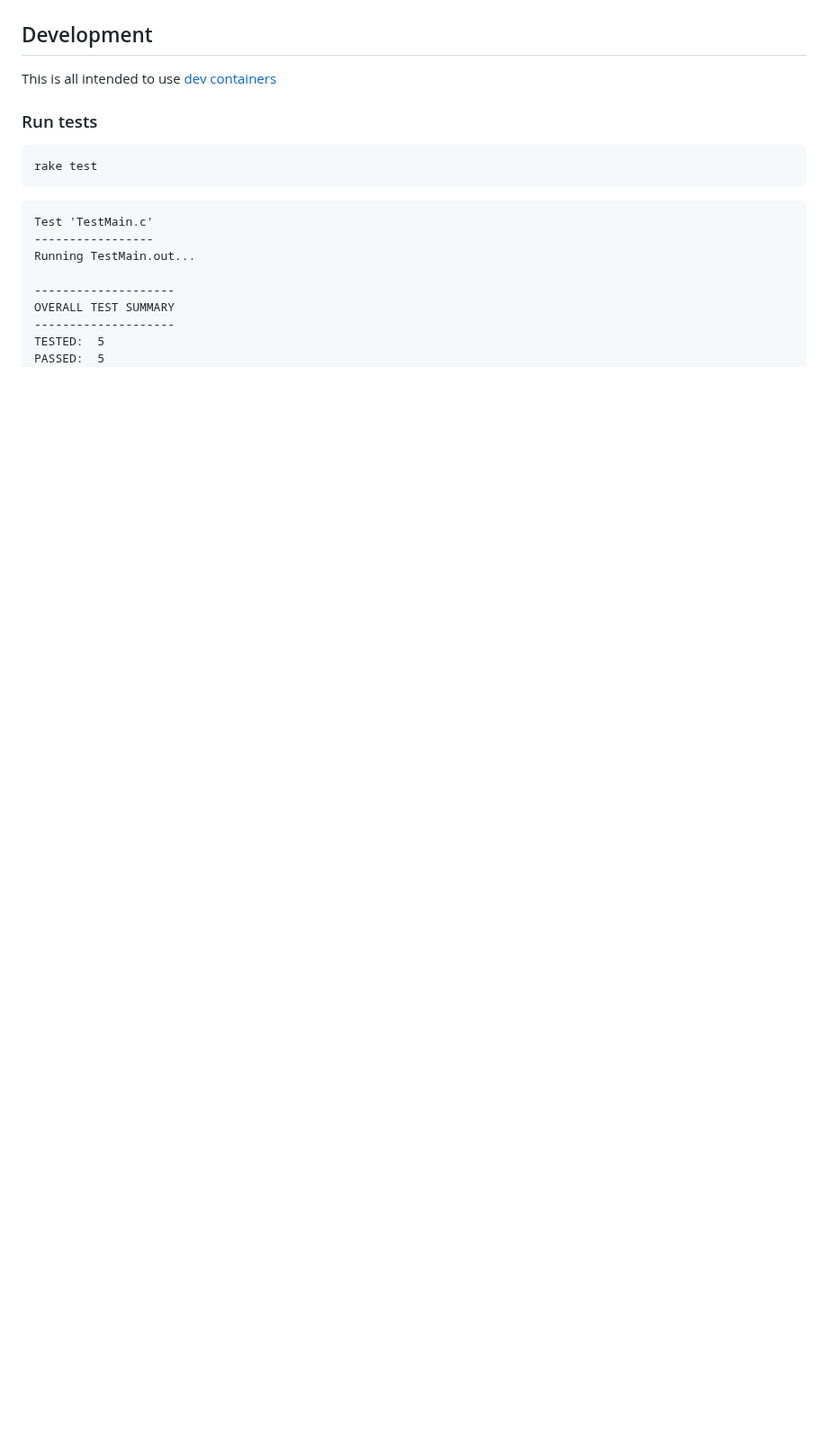
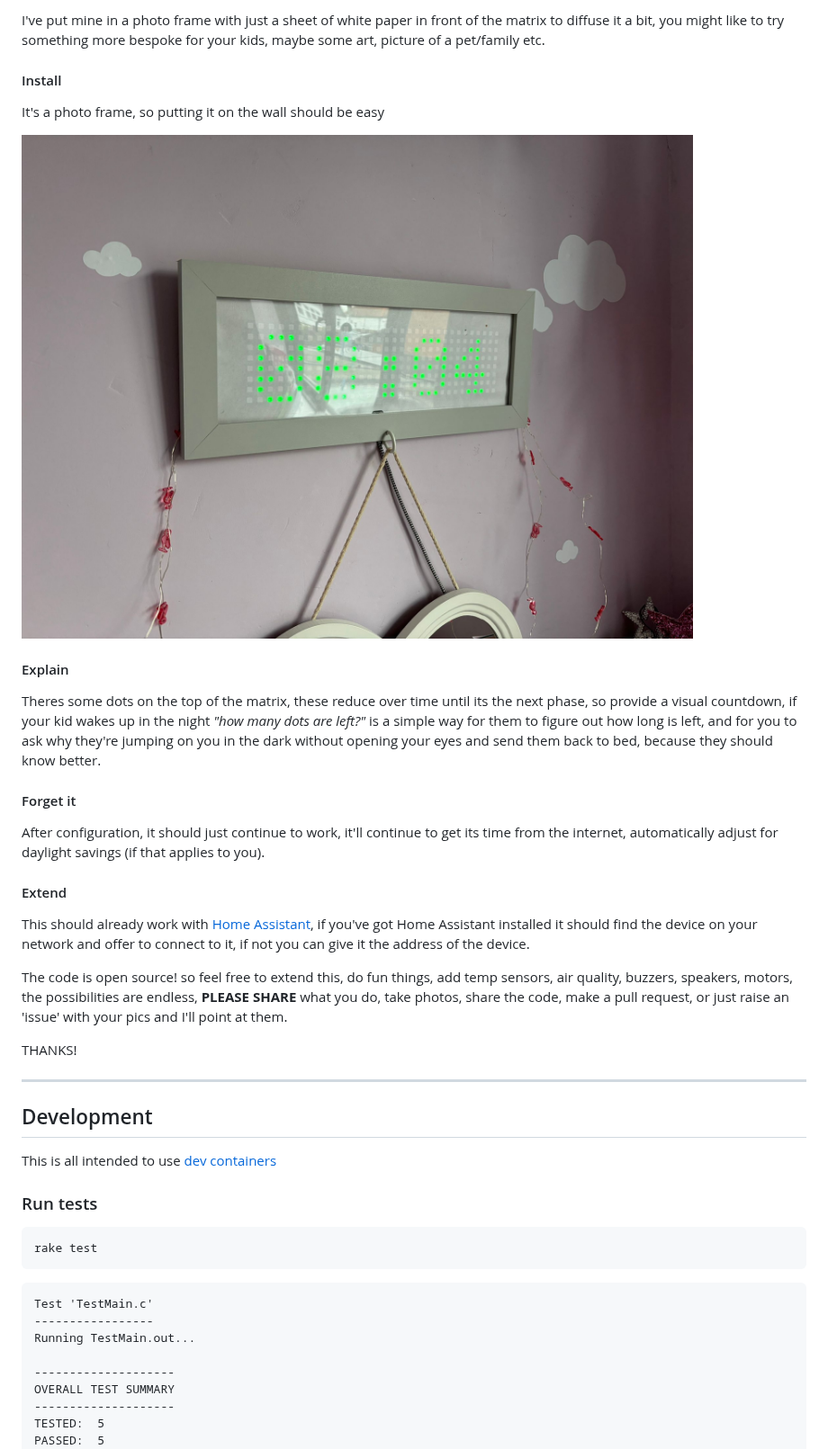
Before and after one commit to chrisns/childrens-clock, a Markdown page: README.md, the part around one of its changes. Shown at 90% size. GitHub-like rendering; pictures changed too: docs/images/daytime.jpeg (added); blank space fills up the shorter version.

Commit message:
readme docs

```diff
--- a/README.md
+++ b/README.md
@@ -5,3 +75,29 @@
+I've put mine in a photo frame with just a sheet of white paper in front of the matrix to diffuse it a bit, you might like to try something more bespoke for your kids, maybe some art, picture of a pet/family etc.
+
+#### Install
+
+It's a photo frame, so putting it on the wall should be easy
+
+![image showing the project mounted on a wall](./docs/images/daytime.jpeg)
+
+#### Explain
+
+Theres some dots on the top of the matrix, these reduce over time until its the next phase, so provide a visual countdown, if your kid wakes up in the night _"how many dots are left?"_ is a simple way for them to figure out how long is left, and for you to ask why they're jumping on you in the dark without opening your eyes and send them back to bed, because they should know better.
+
+#### Forget it
+
+After configuration, it should just continue to work, it'll continue to get its time from the internet, automatically adjust for daylight savings (if that applies to you).
+
+
+#### Extend
+
+This should already work with [Home Assistant](https://www.home-assistant.io/), if you've got Home Assistant installed it should find the device on your network and offer to connect to it, if not you can give it the address of the device.
+
+The code is open source! so feel free to extend this, do fun things, add temp sensors, air quality, buzzers, speakers, motors, the possibilities are endless, **PLEASE SHARE** what you do, take photos, share the code, make a pull request, or just raise an 'issue' with your pics and I'll point at them.
+
+THANKS!
+
+---
 
 ## Development
 
```
Also changed, not shown: other parts of README.md (+70 -0 lines), docs/images/IMG_4181.jpeg (added), 1 other file.
